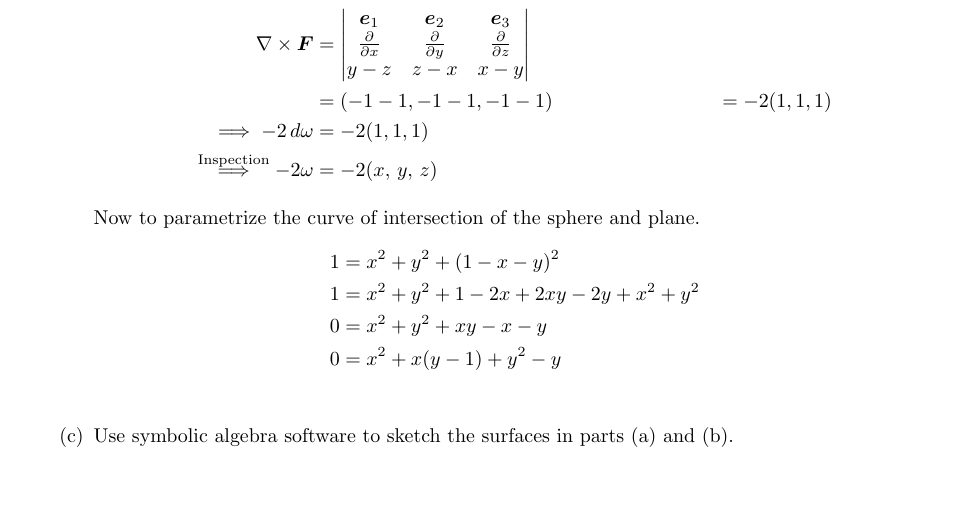
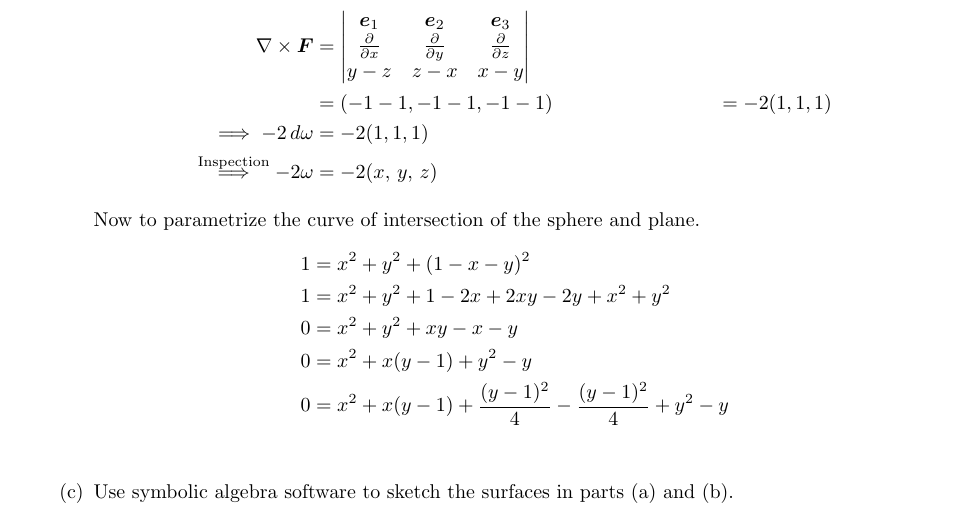
Before and after one commit to poonkeegan/school, a LaTeX document (matb42/a10.tex): part of page 14 of 15, cut so that both start at the same text, the shorter picture padded with empty space. Compiled offline with pdfLaTeX.

Commit message:
Thu Mar 29 18:53:09 EDT 2018

```diff
--- a/matb42/a10.tex
+++ b/matb42/a10.tex
@@ -600,6 +600,8 @@ Apr 3rd 2018}
                 1 &= x^2 + y^2 + 1 - 2x + 2xy - 2y + x^2 + y^2 \\
                 0 &= x^2 + y^2 + xy - x - y \\
                 0 &= x^2 + x(y-1) + y^2 - y \\
+                0 &= x^2 + x(y-1) + \frac{(y-1)^2}{4} - \frac{(y-1)^2}{4}
+                + y^2 - y \\
             \end{align*}
         \item Use symbolic algebra software to sketch the surfaces
         in parts (a) and (b).
```
Also changed, not shown: matb42/a10.pdf.
